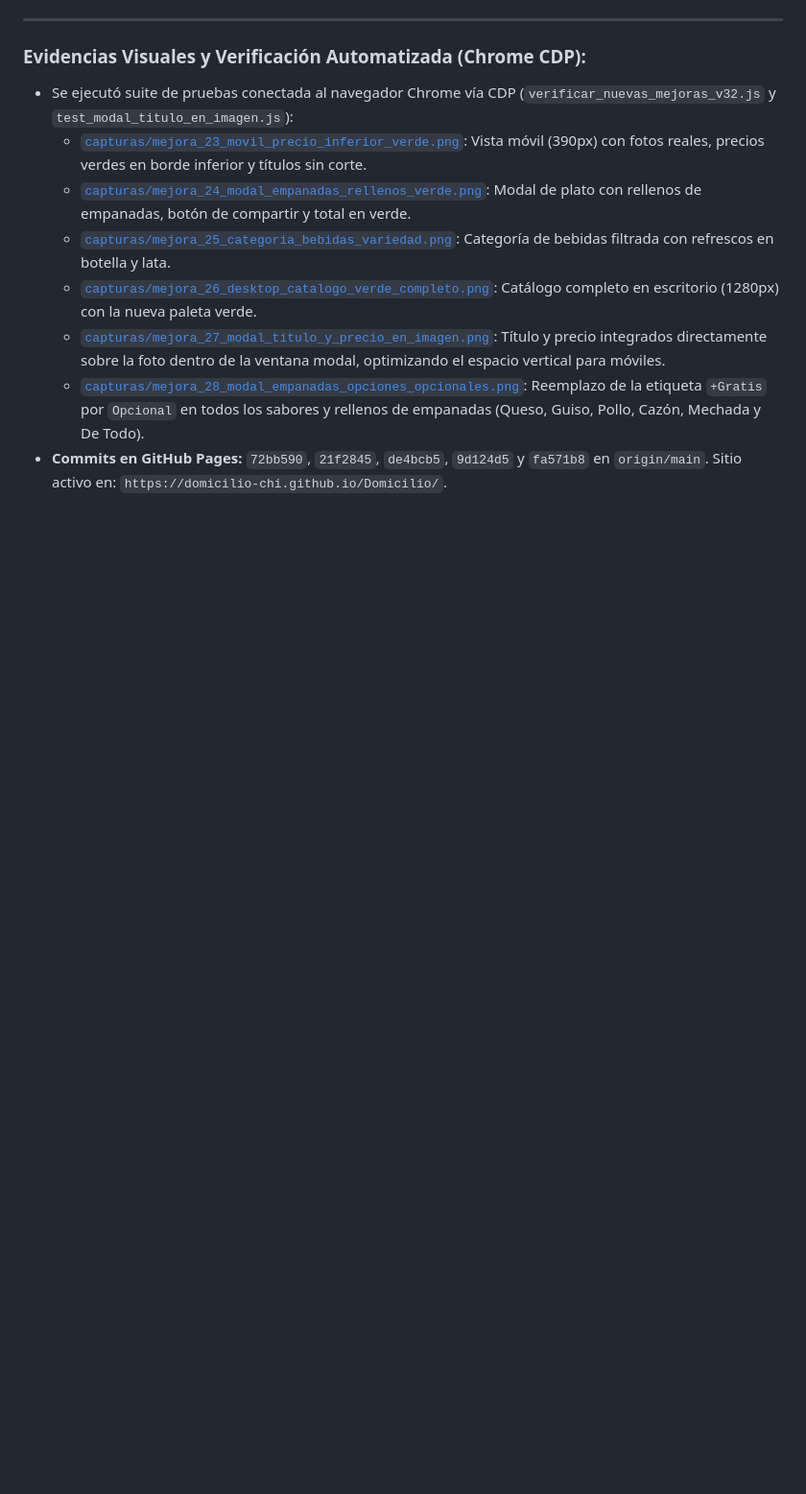
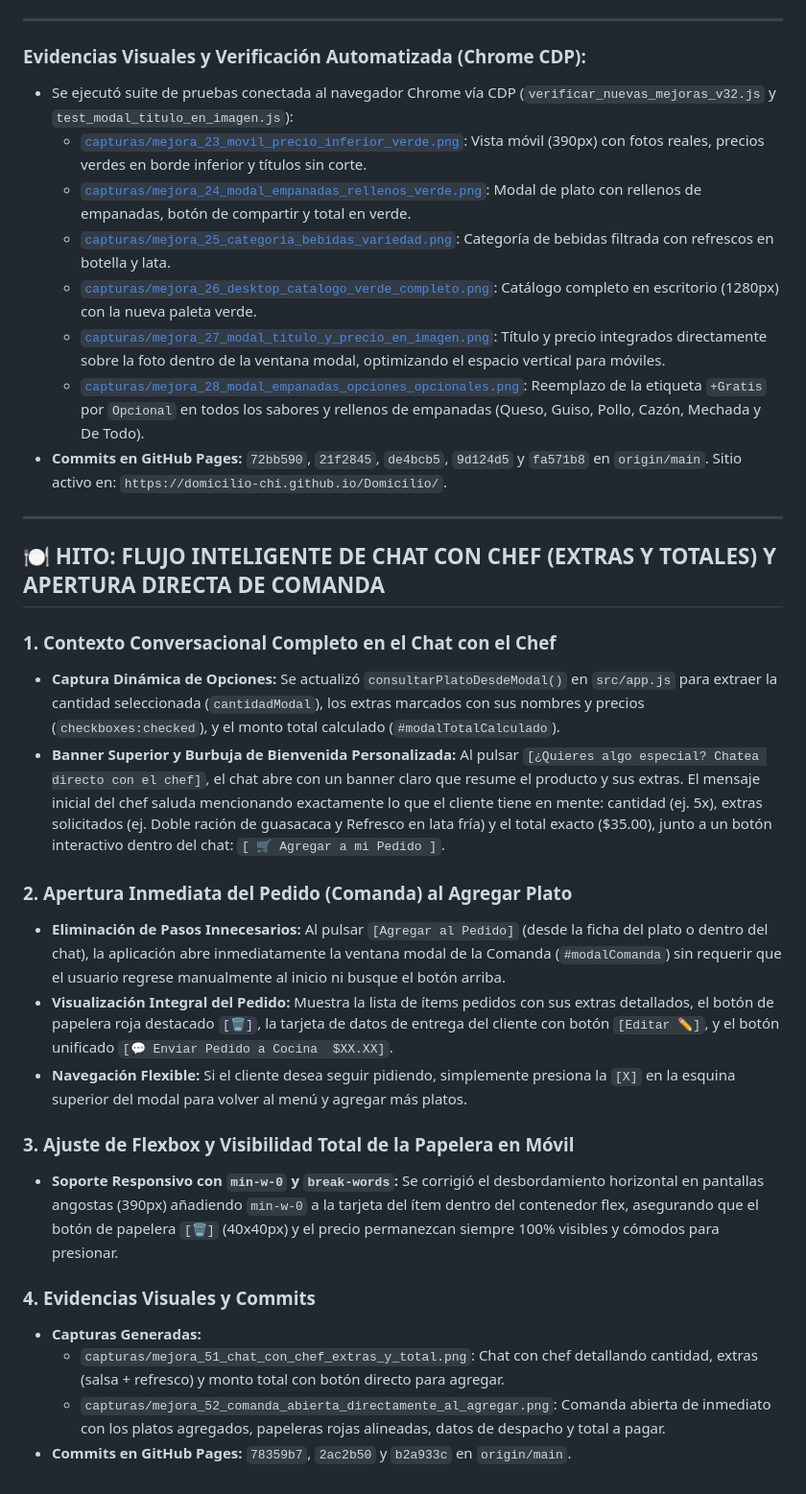
Before and after one commit to Domicilio-Chi/Domicilio, a Markdown page: HISTORIAL.md, the part around the change. Shown at 96% size. GitHub-like rendering; blank space fills up the shorter version.

Commit message:
docs: actualizar HISTORIAL.md con hito de chat inteligente y apertura comanda

```diff
--- a/HISTORIAL.md
+++ b/HISTORIAL.md
@@ -545,3 +545,27 @@
   * [`capturas/mejora_27_modal_titulo_y_precio_en_imagen.png`](capturas/mejora_27_modal_titulo_y_precio_en_imagen.png): Título y precio integrados directamente sobre la foto dentro de la ventana modal, optimizando el espacio vertical para móviles.
   * [`capturas/mejora_28_modal_empanadas_opciones_opcionales.png`](capturas/mejora_28_modal_empanadas_opciones_opcionales.png): Reemplazo de la etiqueta `+Gratis` por `Opcional` en todos los sabores y rellenos de empanadas (Queso, Guiso, Pollo, Cazón, Mechada y De Todo).
 - **Commits en GitHub Pages:** `72bb590`, `21f2845`, `de4bcb5`, `9d124d5` y `fa571b8` en `origin/main`. Sitio activo en: `https://domicilio-chi.github.io/Domicilio/`.
+
+
+
+---
+
+## 🍽️ HITO: FLUJO INTELIGENTE DE CHAT CON CHEF (EXTRAS Y TOTALES) Y APERTURA DIRECTA DE COMANDA
+
+### 1. Contexto Conversacional Completo en el Chat con el Chef
+- **Captura Dinámica de Opciones:** Se actualizó `consultarPlatoDesdeModal()` en `src/app.js` para extraer la cantidad seleccionada (`cantidadModal`), los extras marcados con sus nombres y precios (`checkboxes:checked`), y el monto total calculado (`#modalTotalCalculado`).
+- **Banner Superior y Burbuja de Bienvenida Personalizada:** Al pulsar `[¿Quieres algo especial? Chatea directo con el chef]`, el chat abre con un banner claro que resume el producto y sus extras. El mensaje inicial del chef saluda mencionando exactamente lo que el cliente tiene en mente: cantidad (ej. 5x), extras solicitados (ej. Doble ración de guasacaca y Refresco en lata fría) y el total exacto ($35.00), junto a un botón interactivo dentro del chat: `[ 🛒 Agregar a mi Pedido ]`.
+
+### 2. Apertura Inmediata del Pedido (Comanda) al Agregar Plato
+- **Eliminación de Pasos Innecesarios:** Al pulsar `[Agregar al Pedido]` (desde la ficha del plato o dentro del chat), la aplicación abre inmediatamente la ventana modal de la Comanda (`#modalComanda`) sin requerir que el usuario regrese manualmente al inicio ni busque el botón arriba.
+- **Visualización Integral del Pedido:** Muestra la lista de ítems pedidos con sus extras detallados, el botón de papelera roja destacado `[🗑️]`, la tarjeta de datos de entrega del cliente con botón `[Editar ✏️]`, y el botón unificado `[💬 Enviar Pedido a Cocina  $XX.XX]`.
+- **Navegación Flexible:** Si el cliente desea seguir pidiendo, simplemente presiona la `[X]` en la esquina superior del modal para volver al menú y agregar más platos.
+
+### 3. Ajuste de Flexbox y Visibilidad Total de la Papelera en Móvil
+- **Soporte Responsivo con `min-w-0` y `break-words`:** Se corrigió el desbordamiento horizontal en pantallas angostas (390px) añadiendo `min-w-0` a la tarjeta del ítem dentro del contenedor flex, asegurando que el botón de papelera `[🗑️]` (40x40px) y el precio permanezcan siempre 100% visibles y cómodos para presionar.
+
+### 4. Evidencias Visuales y Commits
+- **Capturas Generadas:**
+  * `capturas/mejora_51_chat_con_chef_extras_y_total.png`: Chat con chef detallando cantidad, extras (salsa + refresco) y monto total con botón directo para agregar.
+  * `capturas/mejora_52_comanda_abierta_directamente_al_agregar.png`: Comanda abierta de inmediato con los platos agregados, papeleras rojas alineadas, datos de despacho y total a pagar.
+- **Commits en GitHub Pages:** `78359b7`, `2ac2b50` y `b2a933c` en `origin/main`.
```
